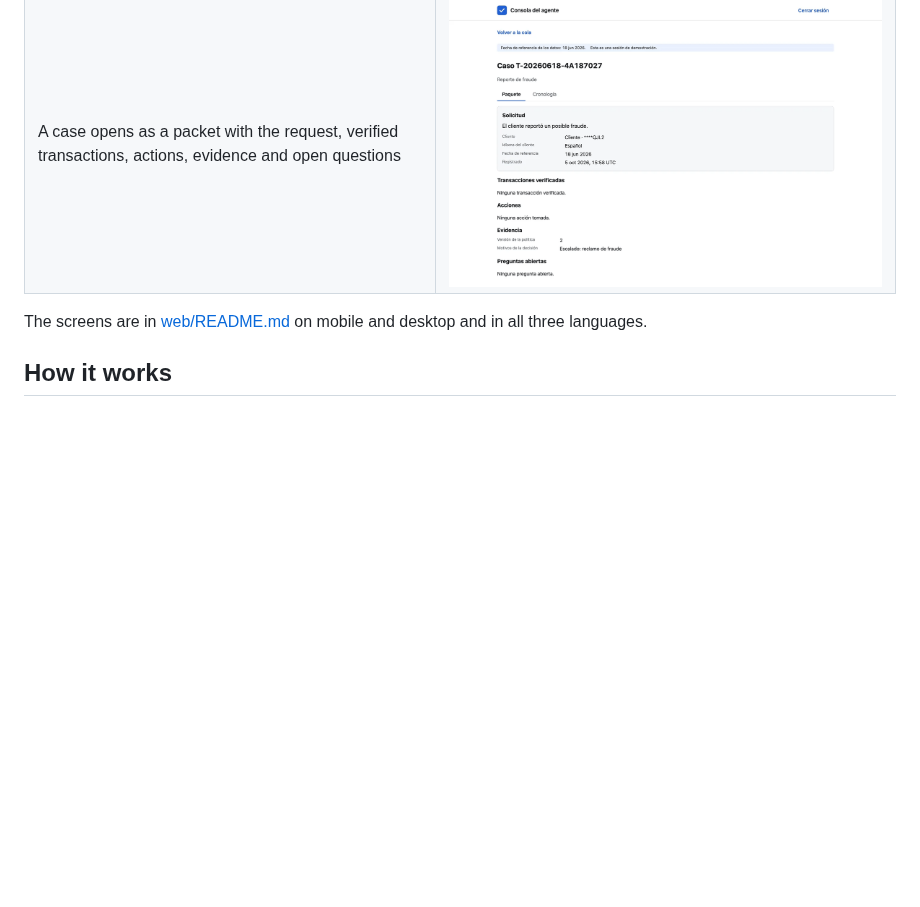
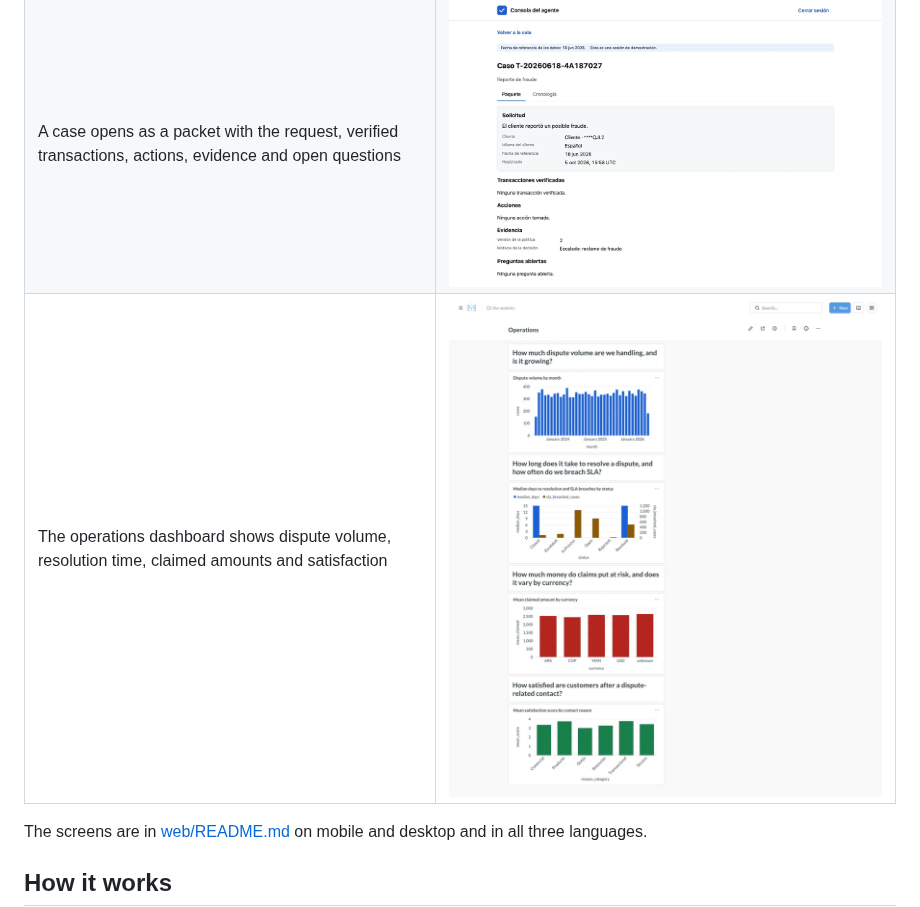
Before and after one commit to dannysmp/factored-hackathon-2026-icesi-ai, a Markdown page: README.md, the part around the change. Rendered like a GitHub page; pictures changed too: docs/images/operations-dashboard.png (added); blank space fills up the shorter version.

Commit message:
docs(images): Add the Operations dashboard to the screens shown in the README

```diff
--- a/README.md
+++ b/README.md
@@ -64,6 +64,7 @@ production results; the full table is under [Evaluation](#evaluation).
 | A possible fraud goes to a person, with a reference, in Spanish | ![The chat telling the customer that a person will review the request and showing its reference](docs/images/handoff.png) |
 | The agent console lists handed-over cases | ![The agent console queue with priority fraud reports first](docs/images/console-queue.png) |
 | A case opens as a packet with the request, verified transactions, actions, evidence and open questions | ![The agent console showing the packet of a fraud report, with the customer identifier masked](docs/images/console-packet.png) |
+| The operations dashboard shows dispute volume, resolution time, claimed amounts and satisfaction | ![The Operations dashboard with four charts: dispute volume by month, median days to resolution and SLA breaches by status, mean claimed amount by currency, and mean satisfaction score by contact reason](docs/images/operations-dashboard.png) |
 
 The screens are in [web/README.md](web/README.md) on mobile and desktop and in all three languages.
 
```
